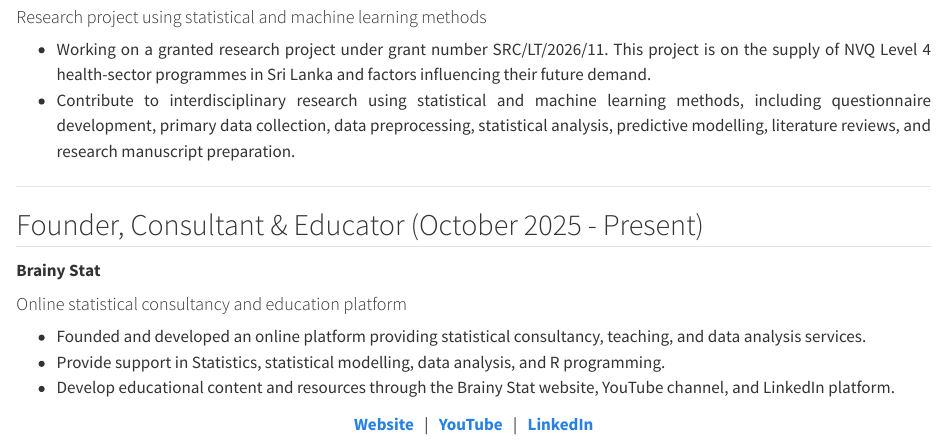
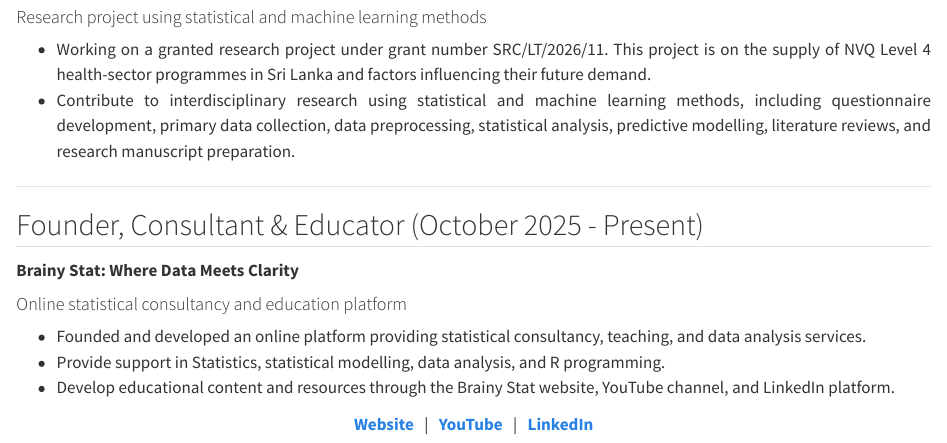
Before and after one commit to menashabs/menashabs.github.io, a Quarto document (2_experience/index.qmd): the page in a window 1100 px wide, from 400 px down. Rendered offline with R 4.5, knitr and Pandoc in place of Quarto, with nearby package versions.

Commit message:
modifications

```diff
--- a/2_experience/index.qmd
+++ b/2_experience/index.qmd
@@ -31,7 +31,7 @@ title: Experience
 
 ## Founder, Consultant & Educator (October 2025 - Present)
 
-**Brainy Stat**
+**Brainy Stat: Where Data Meets Clarity**
 
 #### Online statistical consultancy and education platform
 
```
Also changed, not shown: docs/search.json, 2 other files.
